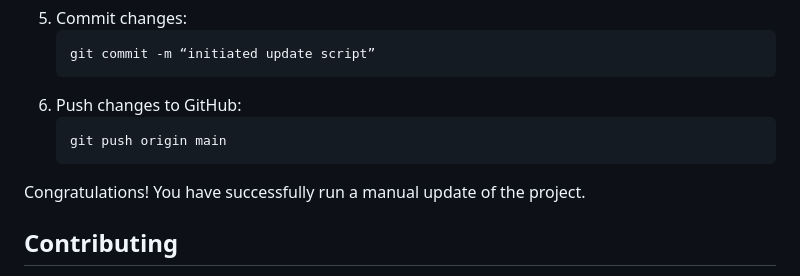
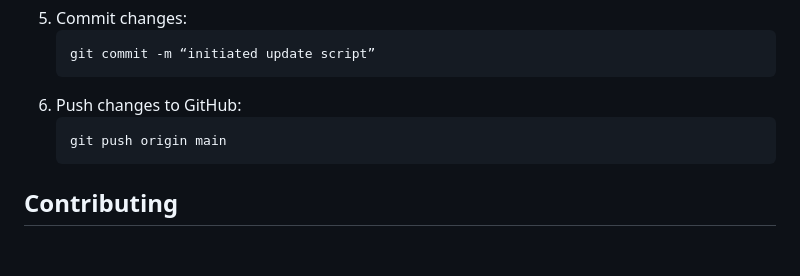
Before and after one commit to GeorgeEliotArchive/george-eliot-weimar, a Markdown page: README.md, the part around the change. Drawn GitHub-style; blank space fills up the shorter version.

````diff
--- a/README.md
+++ b/README.md
@@ -77,7 +77,5 @@ If automatic updates fail due to network or software issues, manual updates can
     git push origin main
     ```
 
-Congratulations! You have successfully run a manual update of the project.
-
 ## Contributing
 Only members of the George Eliot Archive Team are allowed to edit this project. If you encounter any issues or have suggestions for improvements, feel free to open an issue or create a pull request in the [project repository](https://github.com/GeorgeEliotArchive/george-eliot-weimar).
````
